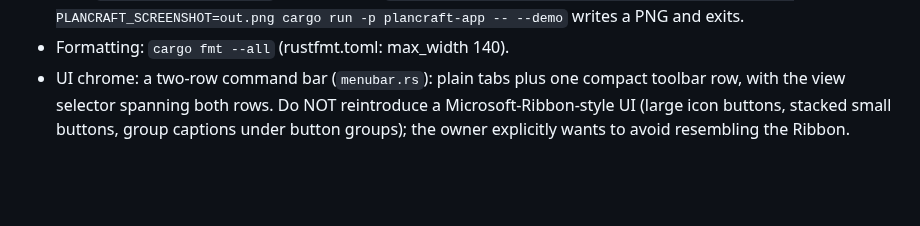
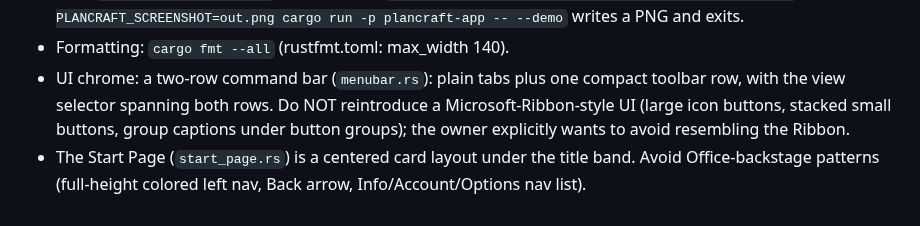
Before and after one commit to rallegretti/PlanCraft, a Markdown page: CLAUDE.md, the part around the change. Rendered like a GitHub page; blank space fills up the shorter version.

```diff
--- a/CLAUDE.md
+++ b/CLAUDE.md
@@ -9,3 +9,4 @@
 - Test: `cargo test --workspace`. Visual check: `PLANCRAFT_VIEW="Gantt Chart" PLANCRAFT_CMD=TaskInfo PLANCRAFT_SCREENSHOT=out.png cargo run -p plancraft-app -- --demo` writes a PNG and exits.
 - Formatting: `cargo fmt --all` (rustfmt.toml: max_width 140).
 - UI chrome: a two-row command bar (`menubar.rs`): plain tabs plus one compact toolbar row, with the view selector spanning both rows. Do NOT reintroduce a Microsoft-Ribbon-style UI (large icon buttons, stacked small buttons, group captions under button groups); the owner explicitly wants to avoid resembling the Ribbon.
+- The Start Page (`start_page.rs`) is a centered card layout under the title band. Avoid Office-backstage patterns (full-height colored left nav, Back arrow, Info/Account/Options nav list).
```
Also changed, not shown: README.md (+2 -1 lines), docs/ARCHITECTURE.md (+1 -1 lines), docs/images/start-page.png (added), 7 other files.
